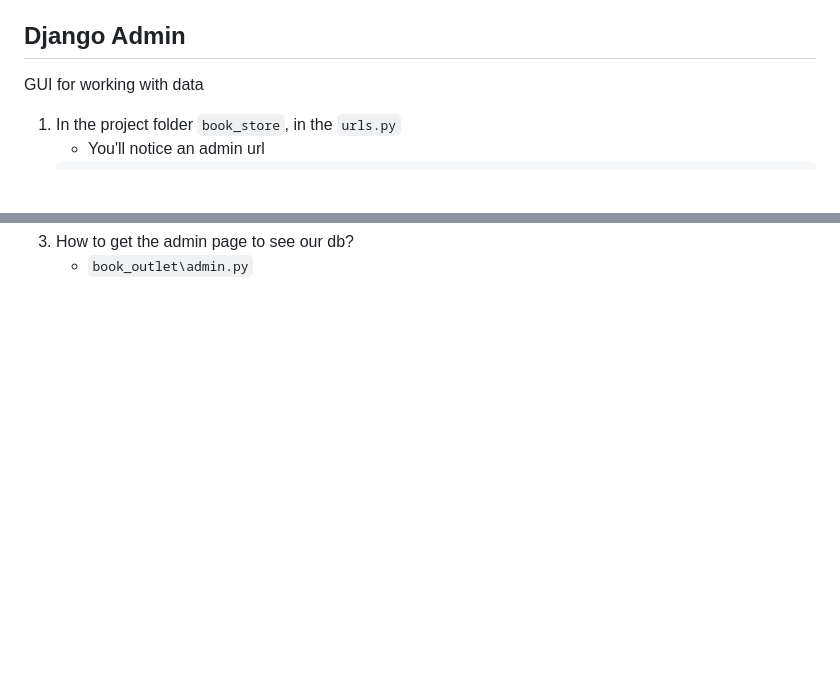
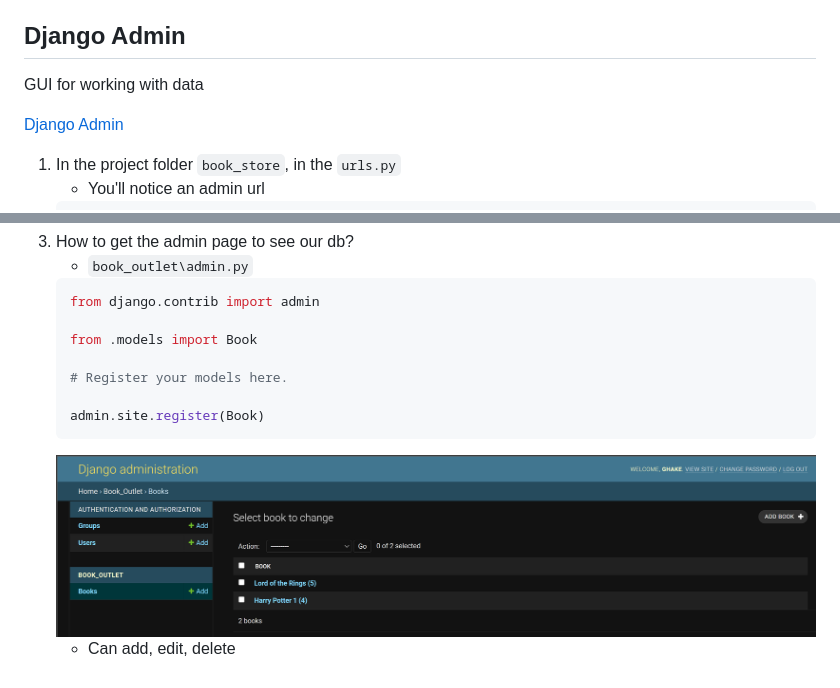
Before and after one commit to eventhorizn/django-bootcamp, a Markdown page: README.md, 2 parts joined by grey strips. Drawn GitHub-style; pictures changed too: images/django-admin-data.png (added); blank space fills up the shorter version.

Commit message:
rest of the admin stuff

````diff
--- a/README.md
+++ b/README.md
@@ -550,6 +550,8 @@ The below shell commands will eventually be actually coded into a view
 
 GUI for working with data
 
+[Django Admin](https://docs.djangoproject.com/en/3.2/ref/contrib/admin/)
+
 1. In the project folder ```book_store```, in the ```urls.py```
    - You'll notice an admin url
    ```py
@@ -568,3 +570,14 @@ GUI for working with data
    ![](images/django-admin.png)
 1. How to get the admin page to see our db?
    - ```book_outlet\admin.py```
+   ```py
+   from django.contrib import admin
+
+   from .models import Book
+
+   # Register your models here.
+
+   admin.site.register(Book)
+   ```
+   ![](images/django-admin-data.png)
+   - Can add, edit, delete
````
Also changed, not shown: 2 other files.
